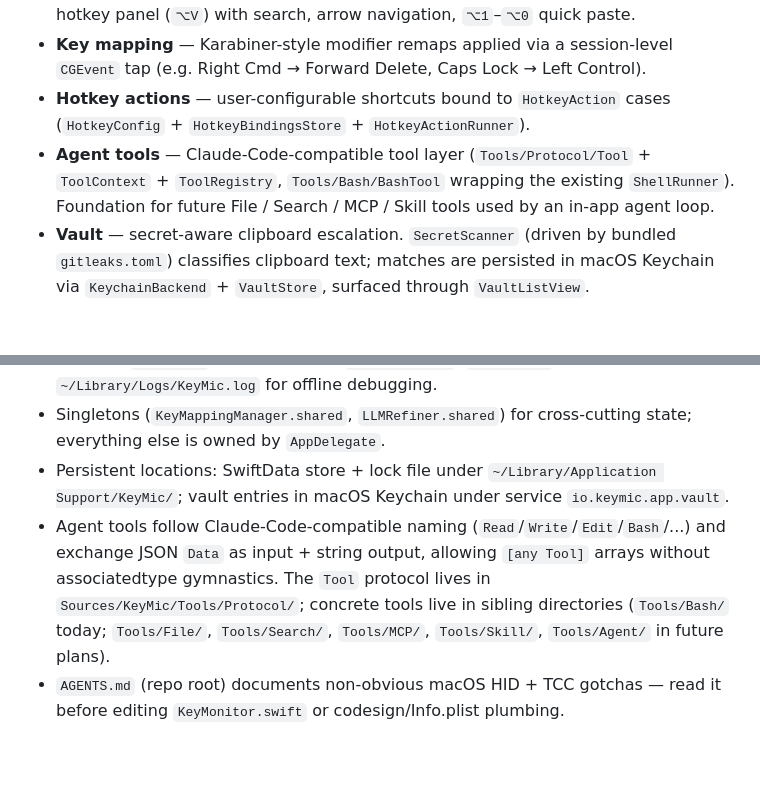
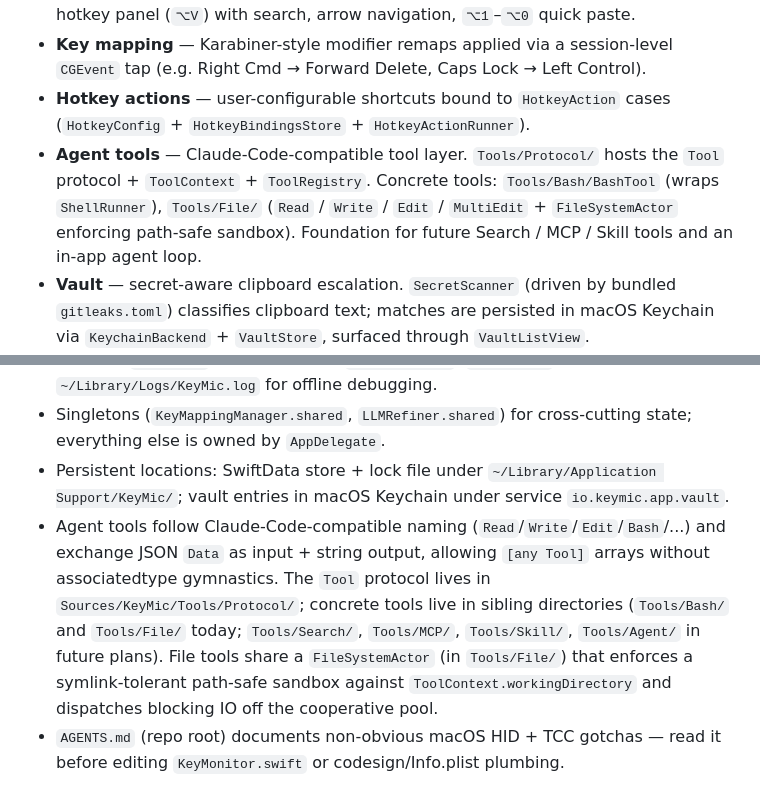
Before and after one commit to keymic-io/keymic, a Markdown page: CLAUDE.md, 2 parts joined by grey strips. Drawn GitHub-style; blank space fills up the shorter version.

Commit message:
docs(07-06): describe Tools/File agent tool layer
Closes Plan 2 (File tools — Read/Write/Edit/MultiEdit + FileSystemActor).
Subsequent plans introduce Search, MCP, Skill, and AgentSession layers.

```diff
--- a/CLAUDE.md
+++ b/CLAUDE.md
@@ -10,7 +10,7 @@ KeyMic is a single macOS menu-bar app (`LSUIElement`) that bundles several produ
 - **Clipboard history** — text-only background monitor, SwiftData-backed storage, hotkey panel (`⌥V`) with search, arrow navigation, `⌥1`–`⌥0` quick paste.
 - **Key mapping** — Karabiner-style modifier remaps applied via a session-level `CGEvent` tap (e.g. Right Cmd → Forward Delete, Caps Lock → Left Control).
 - **Hotkey actions** — user-configurable shortcuts bound to `HotkeyAction` cases (`HotkeyConfig` + `HotkeyBindingsStore` + `HotkeyActionRunner`).
-- **Agent tools** — Claude-Code-compatible tool layer (`Tools/Protocol/Tool` + `ToolContext` + `ToolRegistry`, `Tools/Bash/BashTool` wrapping the existing `ShellRunner`). Foundation for future File / Search / MCP / Skill tools used by an in-app agent loop.
+- **Agent tools** — Claude-Code-compatible tool layer. `Tools/Protocol/` hosts the `Tool` protocol + `ToolContext` + `ToolRegistry`. Concrete tools: `Tools/Bash/BashTool` (wraps `ShellRunner`), `Tools/File/` (`Read` / `Write` / `Edit` / `MultiEdit` + `FileSystemActor` enforcing path-safe sandbox). Foundation for future Search / MCP / Skill tools and an in-app agent loop.
 - **Vault** — secret-aware clipboard escalation. `SecretScanner` (driven by bundled `gitleaks.toml`) classifies clipboard text; matches are persisted in macOS Keychain via `KeychainBackend` + `VaultStore`, surfaced through `VaultListView`.
 - **Screenshot annotation** — selection overlay + editor (`Sources/KeyMic/Screenshot/`) for capture, pixelation, annotation, and export.
 - **Auto-update** — Sparkle 2 EdDSA-signed appcast (`UpdaterController`).
@@ -125,5 +125,5 @@ Custom AppKit panel with sidebar-style sections (`general`/`voice`/`llm`/`keyMap
 - Logging: `os.Logger` with subsystem `io.keymic.app`. `LLMRefiner` additionally writes to `~/Library/Logs/KeyMic.log` for offline debugging.
 - Singletons (`KeyMappingManager.shared`, `LLMRefiner.shared`) for cross-cutting state; everything else is owned by `AppDelegate`.
 - Persistent locations: SwiftData store + lock file under `~/Library/Application Support/KeyMic/`; vault entries in macOS Keychain under service `io.keymic.app.vault`.
-- Agent tools follow Claude-Code-compatible naming (`Read`/`Write`/`Edit`/`Bash`/...) and exchange JSON `Data` as input + string output, allowing `[any Tool]` arrays without associatedtype gymnastics. The `Tool` protocol lives in `Sources/KeyMic/Tools/Protocol/`; concrete tools live in sibling directories (`Tools/Bash/` today; `Tools/File/`, `Tools/Search/`, `Tools/MCP/`, `Tools/Skill/`, `Tools/Agent/` in future plans).
+- Agent tools follow Claude-Code-compatible naming (`Read`/`Write`/`Edit`/`Bash`/...) and exchange JSON `Data` as input + string output, allowing `[any Tool]` arrays without associatedtype gymnastics. The `Tool` protocol lives in `Sources/KeyMic/Tools/Protocol/`; concrete tools live in sibling directories (`Tools/Bash/` and `Tools/File/` today; `Tools/Search/`, `Tools/MCP/`, `Tools/Skill/`, `Tools/Agent/` in future plans). File tools share a `FileSystemActor` (in `Tools/File/`) that enforces a symlink-tolerant path-safe sandbox against `ToolContext.workingDirectory` and dispatches blocking IO off the cooperative pool.
 - `AGENTS.md` (repo root) documents non-obvious macOS HID + TCC gotchas — read it before editing `KeyMonitor.swift` or codesign/Info.plist plumbing.
```
